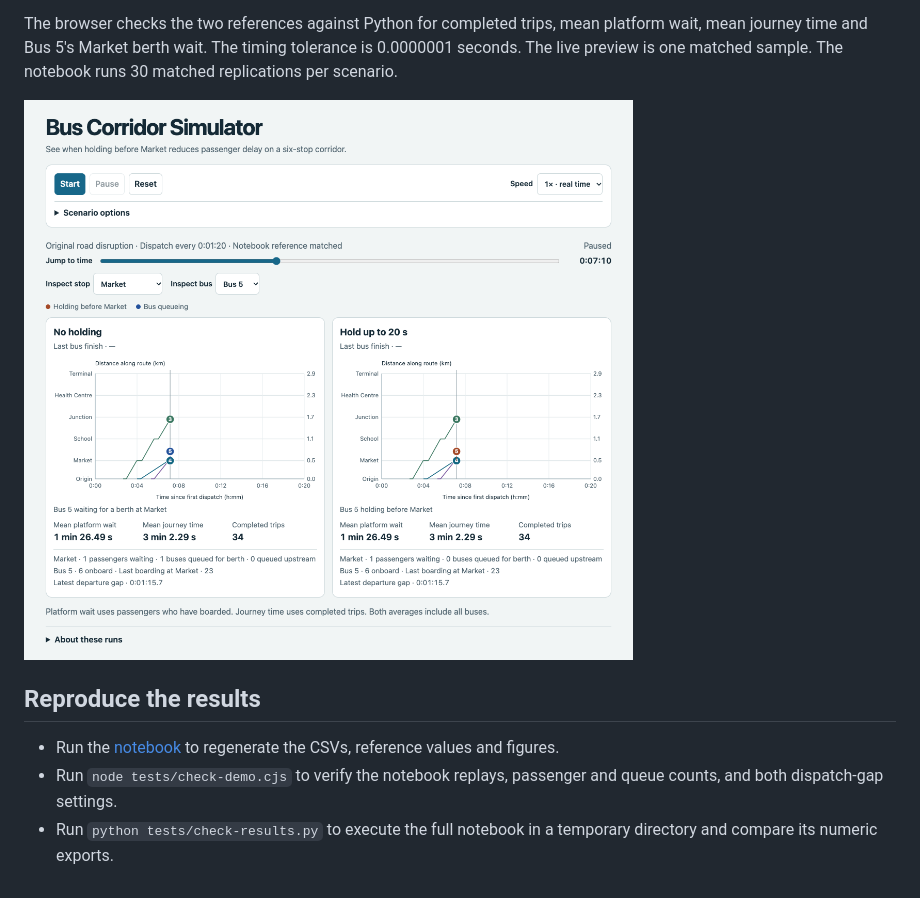
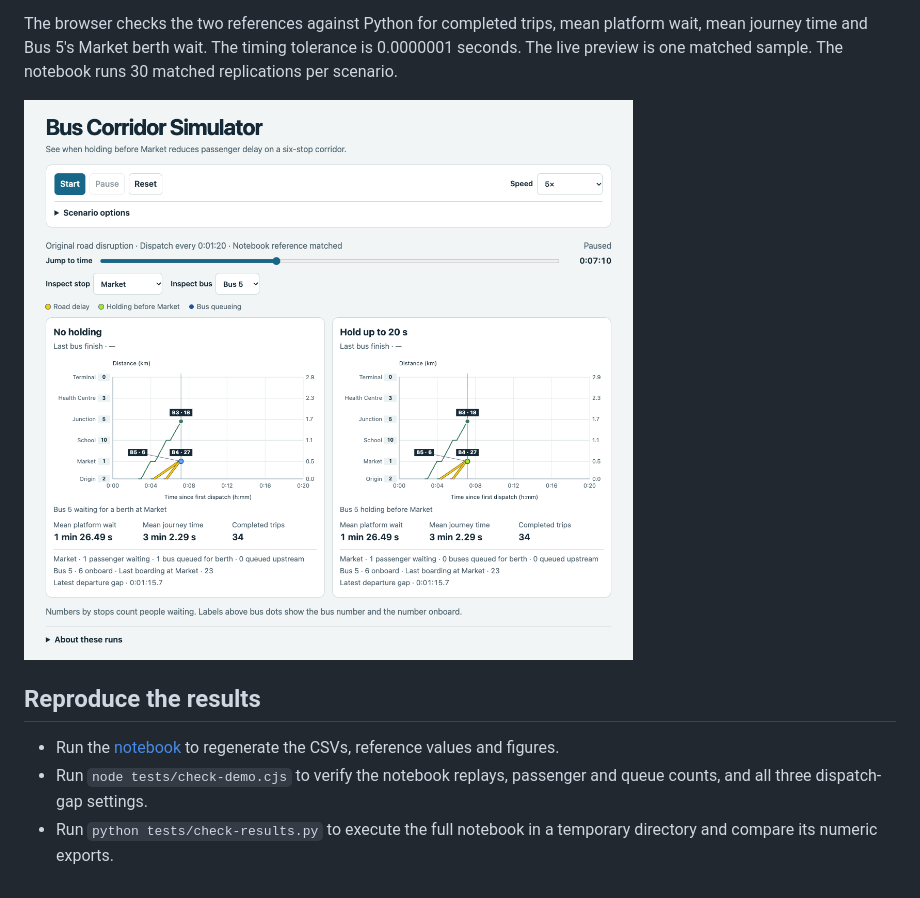
Before and after one commit to amri0faz31/bus-corridor-simulator, a Markdown page: USER_GUIDE.md, the part around one of its changes. Drawn GitHub-style; pictures changed too: figures/demo-market.png.

```diff
--- a/USER_GUIDE.md
+++ b/USER_GUIDE.md
@@ -25,5 +29,5 @@ The browser checks the two references against Python for completed trips, mean p
 ## Reproduce the results
 
 - Run the [notebook](notebook/bus-corridor-simulator.ipynb) to regenerate the CSVs, reference values and figures.
-- Run `node tests/check-demo.cjs` to verify the notebook replays, passenger and queue counts, and both dispatch-gap settings.
+- Run `node tests/check-demo.cjs` to verify the notebook replays, passenger and queue counts, and all three dispatch-gap settings.
 - Run `python tests/check-results.py` to execute the full notebook in a temporary directory and compare its numeric exports.
```
Also changed, not shown: other parts of USER_GUIDE.md (+6 -2 lines), README.md (+1 -1 lines), figures/demo-holding-preview.png.
